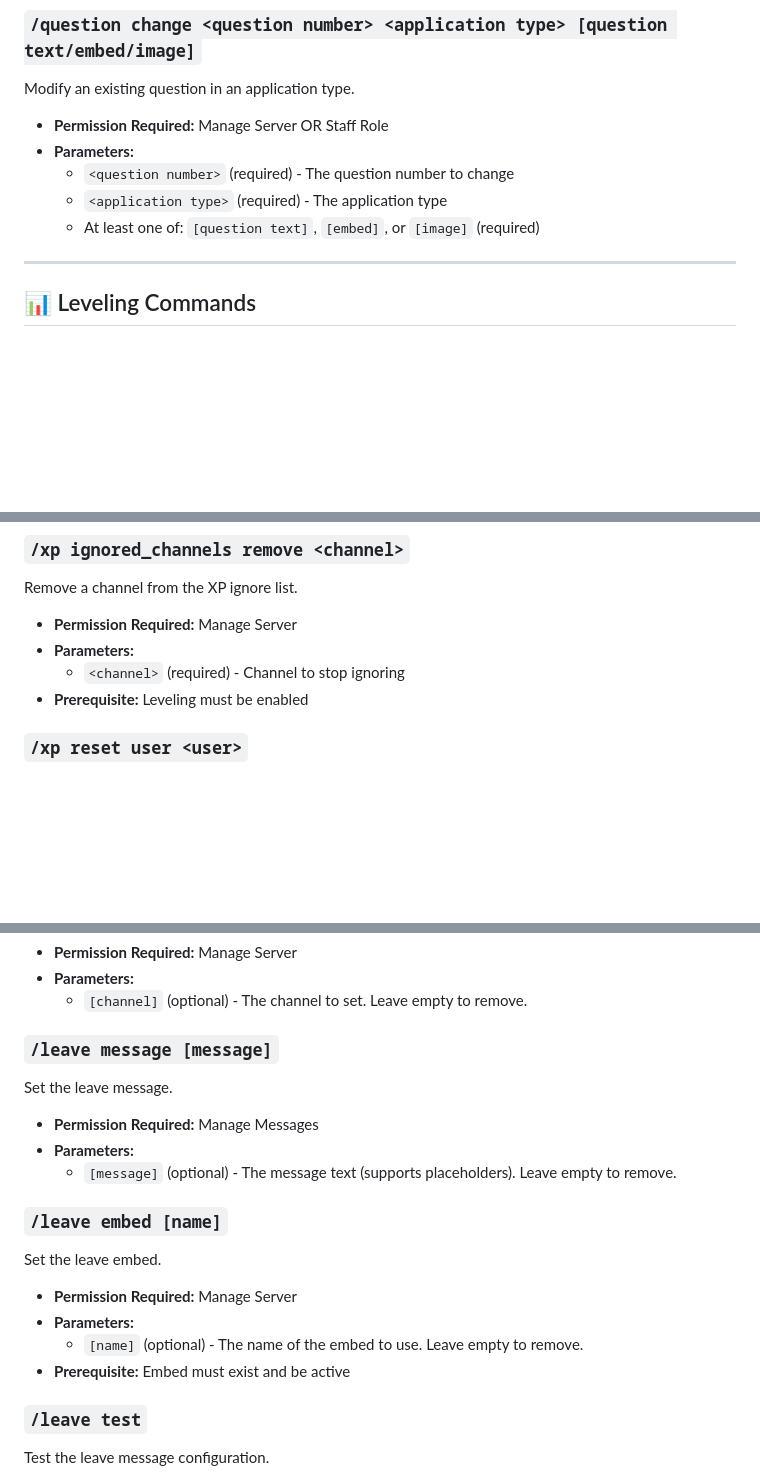
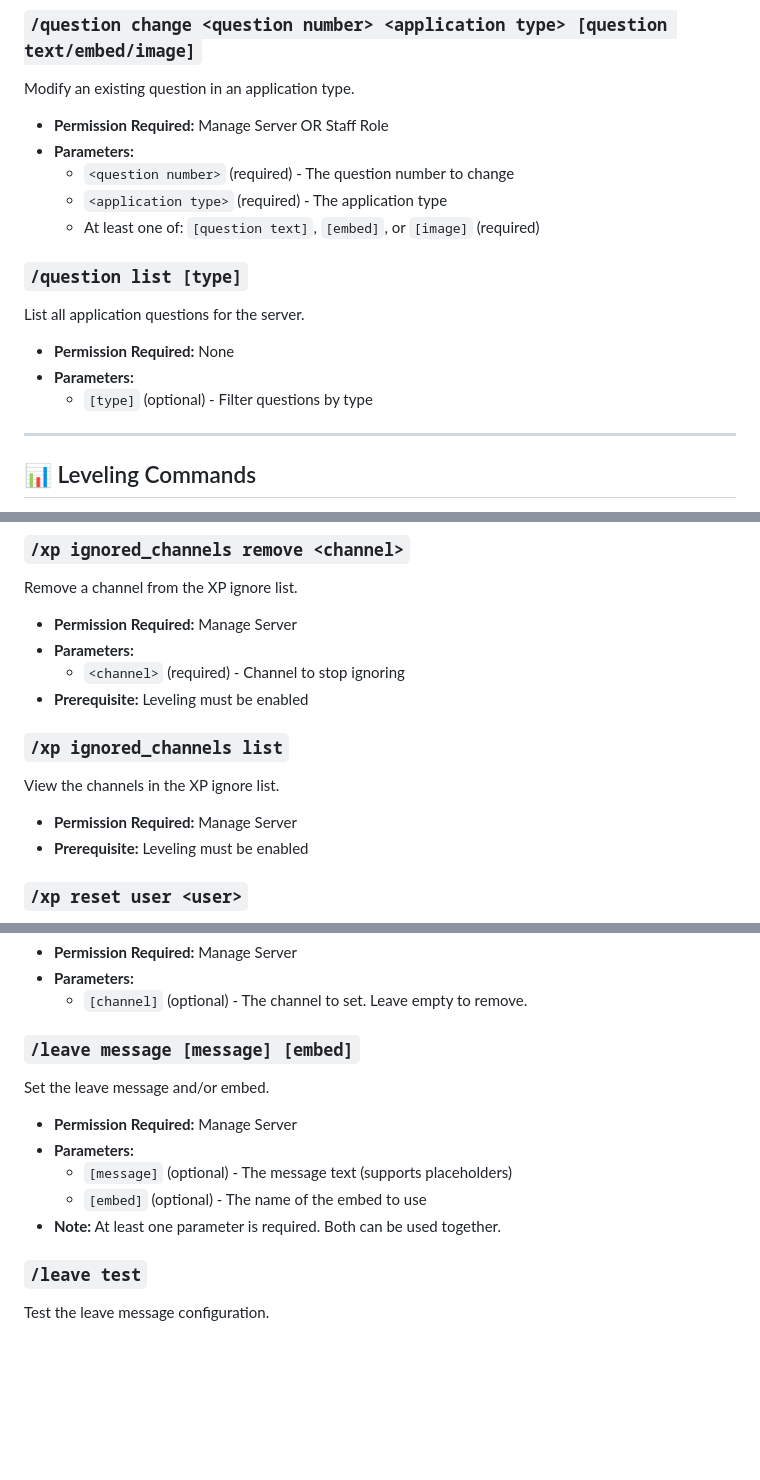
Before and after one commit to AwesomeKid99999/AwesomeKid99999-discord-bot, a Markdown page: docs/COMMANDS.md, 3 parts joined by grey strips. Rendered like a GitHub page; blank space fills up the shorter version.

```diff
--- a/docs/COMMANDS.md
+++ b/docs/COMMANDS.md
@@ -48,6 +81,12 @@ Modify an existing question in an application type.
   - `<question number>` (required) - The question number to change
   - `<application type>` (required) - The application type
   - At least one of: `[question text]`, `[embed]`, or `[image]` (required)
+
+### `/question list [type]`
+List all application questions for the server.
+- **Permission Required:** None
+- **Parameters:**
+  - `[type]` (optional) - Filter questions by type
 
 ---
 
@@ -117,6 +156,11 @@ Remove a channel from the XP ignore list.
 - **Permission Required:** Manage Server
 - **Parameters:**
   - `<channel>` (required) - Channel to stop ignoring
+- **Prerequisite:** Leveling must be enabled
+
+### `/xp ignored_channels list`
+View the channels in the XP ignore list.
+- **Permission Required:** Manage Server
 - **Prerequisite:** Leveling must be enabled
 
 ### `/xp reset user <user>`
@@ -303,18 +347,13 @@ Set the channel for leave announcements.
 - **Parameters:**
   - `[channel]` (optional) - The channel to set. Leave empty to remove.
 
-### `/leave message [message]`
-Set the leave message.
-- **Permission Required:** Manage Messages
-- **Parameters:**
-  - `[message]` (optional) - The message text (supports placeholders). Leave empty to remove.
-
-### `/leave embed [name]`
-Set the leave embed.
+### `/leave message [message] [embed]`
+Set the leave message and/or embed.
 - **Permission Required:** Manage Server
 - **Parameters:**
-  - `[name]` (optional) - The name of the embed to use. Leave empty to remove.
-- **Prerequisite:** Embed must exist and be active
+  - `[message]` (optional) - The message text (supports placeholders)
+  - `[embed]` (optional) - The name of the embed to use
+- **Note:** At least one parameter is required. Both can be used together.
 
 ### `/leave test`
 Test the leave message configuration.
```
Also changed, not shown: other parts of docs/COMMANDS.md (+39 -2 lines).
